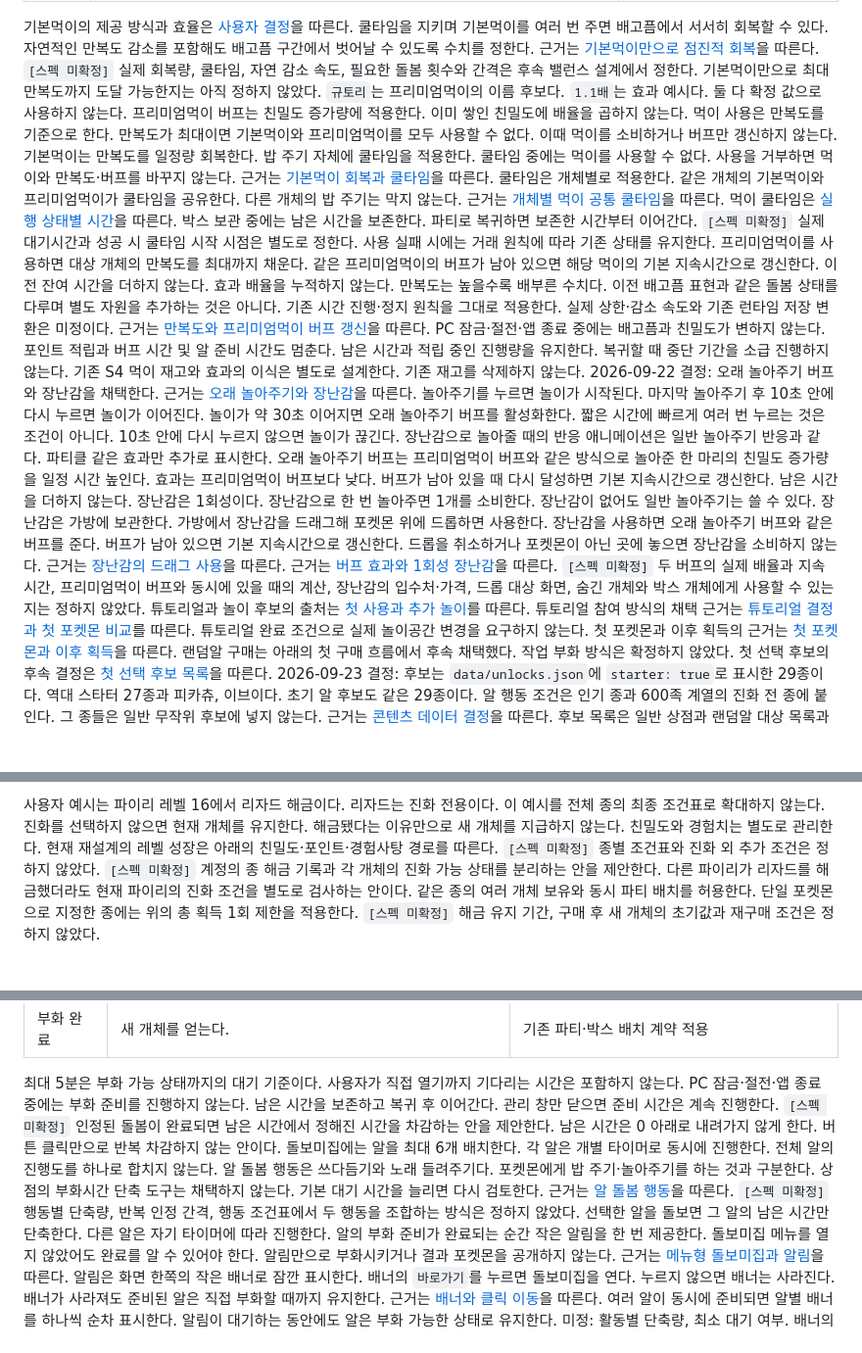
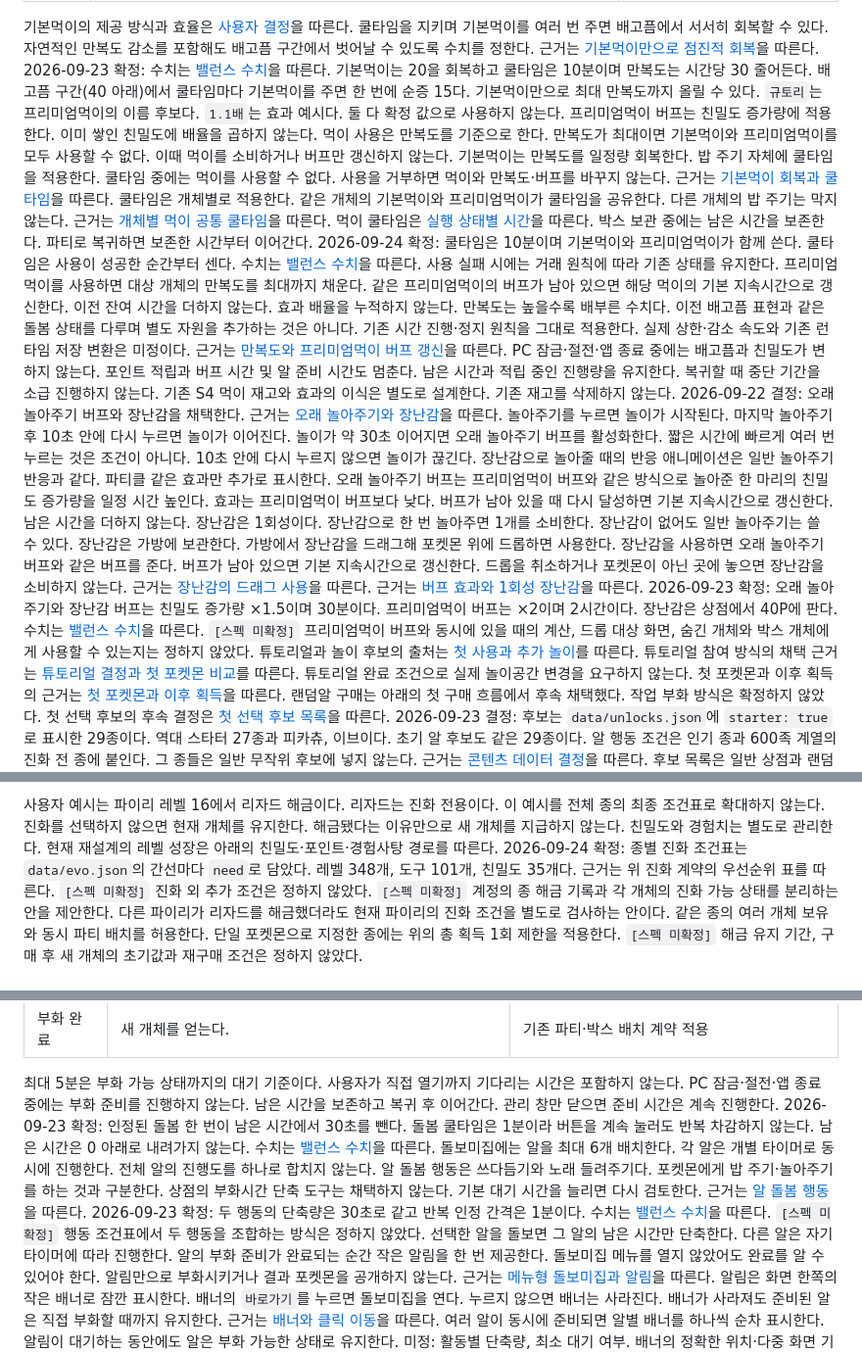
Before and after one commit to MilkLotion/terminal_pokemon, a Markdown page: docs/specs/s5.md, 3 parts joined by grey strips. Shown at 98% size. Drawn GitHub-style; blank space fills up the shorter version.

```diff
--- a/docs/specs/s5.md
+++ b/docs/specs/s5.md
@@ -53,14 +53,14 @@
 
 기본먹이의 제공 방식과 효율은 [사용자 결정](../work/s5-design-system-v2/plan.md#기본먹이-무제한-제공과-낮은-회복-효율)을 따른다.
 쿨타임을 지키며 기본먹이를 여러 번 주면 배고픔에서 서서히 회복할 수 있다. 자연적인 만복도 감소를 포함해도 배고픔 구간에서 벗어날 수 있도록 수치를 정한다. 근거는 [기본먹이만으로 점진적 회복](../work/s5-design-system-v2/plan.md#기본먹이만으로-점진적-회복)을 따른다.
-`[스펙 미확정]` 실제 회복량, 쿨타임, 자연 감소 속도, 필요한 돌봄 횟수와 간격은 후속 밸런스 설계에서 정한다. 기본먹이만으로 최대 만복도까지 도달 가능한지는 아직 정하지 않았다.
+2026-09-23 확정: 수치는 [밸런스 수치](balance.md)을 따른다. 기본먹이는 20을 회복하고 쿨타임은 10분이며 만복도는 시간당 30 줄어든다. 배고픔 구간(40 아래)에서 쿨타임마다 기본먹이를 주면 한 번에 순증 15다. 기본먹이만으로 최대 만복도까지 올릴 수 있다.
 `규토리`는 프리미엄먹이의 이름 후보다. `1.1배`는 효과 예시다. 둘 다 확정 값으로 사용하지 않는다.
 프리미엄먹이 버프는 친밀도 증가량에 적용한다. 이미 쌓인 친밀도에 배율을 곱하지 않는다.
 먹이 사용은 만복도를 기준으로 한다. 만복도가 최대이면 기본먹이와 프리미엄먹이를 모두 사용할 수 없다. 이때 먹이를 소비하거나 버프만 갱신하지 않는다.
 기본먹이는 만복도를 일정량 회복한다. 밥 주기 자체에 쿨타임을 적용한다. 쿨타임 중에는 먹이를 사용할 수 없다. 사용을 거부하면 먹이와 만복도·버프를 바꾸지 않는다. 근거는 [기본먹이 회복과 쿨타임](../work/s5-design-system-v2/plan.md#기본먹이-일정량-회복과-밥-주기-쿨타임)을 따른다.
 쿨타임은 개체별로 적용한다. 같은 개체의 기본먹이와 프리미엄먹이가 쿨타임을 공유한다. 다른 개체의 밥 주기는 막지 않는다. 근거는 [개체별 먹이 공통 쿨타임](../work/s5-design-system-v2/plan.md#개체별-먹이-공통-쿨타임)을 따른다.
 먹이 쿨타임은 [실행 상태별 시간](#실행-상태별-시간)을 따른다. 박스 보관 중에는 남은 시간을 보존한다. 파티로 복귀하면 보존한 시간부터 이어간다.
-`[스펙 미확정]` 실제 대기시간과 성공 시 쿨타임 시작 시점은 별도로 정한다. 사용 실패 시에는 거래 원칙에 따라 기존 상태를 유지한다.
+2026-09-24 확정: 쿨타임은 10분이며 기본먹이와 프리미엄먹이가 함께 쓴다. 쿨타임은 사용이 성공한 순간부터 센다. 수치는 [밸런스 수치](balance.md)을 따른다. 사용 실패 시에는 거래 원칙에 따라 기존 상태를 유지한다.
 프리미엄먹이를 사용하면 대상 개체의 만복도를 최대까지 채운다. 같은 프리미엄먹이의 버프가 남아 있으면 해당 먹이의 기본 지속시간으로 갱신한다. 이전 잔여 시간을 더하지 않는다. 효과 배율을 누적하지 않는다.
 만복도는 높을수록 배부른 수치다. 이전 배고픔 표현과 같은 돌봄 상태를 다루며 별도 자원을 추가하는 것은 아니다. 기존 시간 진행·정지 원칙을 그대로 적용한다. 실제 상한·감소 속도와 기존 런타임 저장 변환은 미정이다.
 근거는 [만복도와 프리미엄먹이 버프 갱신](../work/s5-design-system-v2/plan.md#만복도와-프리미엄먹이-버프-갱신)을 따른다.
@@ -71,7 +71,8 @@ PC 잠금·절전·앱 종료 중에는 배고픔과 친밀도가 변하지 않
 장난감으로 놀아줄 때의 반응 애니메이션은 일반 놀아주기 반응과 같다. 파티클 같은 효과만 추가로 표시한다.
 오래 놀아주기 버프는 프리미엄먹이 버프와 같은 방식으로 놀아준 한 마리의 친밀도 증가량을 일정 시간 높인다. 효과는 프리미엄먹이 버프보다 낮다. 버프가 남아 있을 때 다시 달성하면 기본 지속시간으로 갱신한다. 남은 시간을 더하지 않는다.
 장난감은 1회성이다. 장난감으로 한 번 놀아주면 1개를 소비한다. 장난감이 없어도 일반 놀아주기는 쓸 수 있다. 장난감은 가방에 보관한다. 가방에서 장난감을 드래그해 포켓몬 위에 드롭하면 사용한다. 장난감을 사용하면 오래 놀아주기 버프와 같은 버프를 준다. 버프가 남아 있으면 기본 지속시간으로 갱신한다. 드롭을 취소하거나 포켓몬이 아닌 곳에 놓으면 장난감을 소비하지 않는다. 근거는 [장난감의 드래그 사용](../work/s5-design-system-v2/plan.md#장난감의-드래그-사용과-같은-버프)을 따른다. 근거는 [버프 효과와 1회성 장난감](../work/s5-design-system-v2/plan.md#오래-놀아주기-버프-효과와-1회성-장난감)을 따른다.
-`[스펙 미확정]` 두 버프의 실제 배율과 지속시간, 프리미엄먹이 버프와 동시에 있을 때의 계산, 장난감의 입수처·가격, 드롭 대상 화면, 숨긴 개체와 박스 개체에게 사용할 수 있는지는 정하지 않았다.
+2026-09-23 확정: 오래 놀아주기와 장난감 버프는 친밀도 증가량 ×1.5이며 30분이다. 프리미엄먹이 버프는 ×2이며 2시간이다. 장난감은 상점에서 40P에 판다. 수치는 [밸런스 수치](balance.md)을 따른다.
+`[스펙 미확정]` 프리미엄먹이 버프와 동시에 있을 때의 계산, 드롭 대상 화면, 숨긴 개체와 박스 개체에게 사용할 수 있는지는 정하지 않았다.
 튜토리얼과 놀이 후보의 출처는 [첫 사용과 추가 놀이](../work/s5-design-system-v2/plan.md#첫-사용과-추가-놀이)를 따른다.
 튜토리얼 참여 방식의 채택 근거는 [튜토리얼 결정과 첫 포켓몬 비교](../work/s5-design-system-v2/plan.md#튜토리얼-결정과-첫-포켓몬-비교)를 따른다. 튜토리얼 완료 조건으로 실제 놀이공간 변경을 요구하지 않는다.
 첫 포켓몬과 이후 획득의 근거는 [첫 포켓몬과 이후 획득](../work/s5-design-system-v2/plan.md#첫-포켓몬과-이후-획득)을 따른다. 랜덤알 구매는 아래의 첫 구매 흐름에서 후속 채택했다. 작업 부화 방식은 확정하지 않았다.
@@ -187,7 +188,8 @@ Tab과 방향키로 탭을 이동한다. Enter로 선택한다. Escape로 상세
 사용자 예시는 파이리 레벨 16에서 리자드 해금이다. 리자드는 진화 전용이다. 이 예시를 전체 종의 최종 조건표로 확대하지 않는다.
 진화를 선택하지 않으면 현재 개체를 유지한다. 해금됐다는 이유만으로 새 개체를 지급하지 않는다.
 친밀도와 경험치는 별도로 관리한다. 현재 재설계의 레벨 성장은 아래의 친밀도·포인트·경험사탕 경로를 따른다.
-`[스펙 미확정]` 종별 조건표와 진화 외 추가 조건은 정하지 않았다.
+2026-09-24 확정: 종별 진화 조건표는 `data/evo.json`의 간선마다 `need`로 담았다. 레벨 348개, 도구 101개, 친밀도 35개다. 근거는 위 진화 계약의 우선순위 표를 따른다.
+`[스펙 미확정]` 진화 외 추가 조건은 정하지 않았다.
 `[스펙 미확정]` 계정의 종 해금 기록과 각 개체의 진화 가능 상태를 분리하는 안을 제안한다. 다른 파이리가 리자드를 해금했더라도 현재 파이리의 진화 조건을 별도로 검사하는 안이다.
 같은 종의 여러 개체 보유와 동시 파티 배치를 허용한다. 단일 포켓몬으로 지정한 종에는 위의 총 획득 1회 제한을 적용한다. `[스펙 미확정]` 해금 유지 기간, 구매 후 새 개체의 초기값과 재구매 조건은 정하지 않았다.
 
@@ -380,9 +384,9 @@ PC 잠금·절전·앱 종료 중에는 적립하지 않는다. 적립 중인
 
 최대 5분은 부화 가능 상태까지의 대기 기준이다. 사용자가 직접 열기까지 기다리는 시간은 포함하지 않는다.
 PC 잠금·절전·앱 종료 중에는 부화 준비를 진행하지 않는다. 남은 시간을 보존하고 복귀 후 이어간다. 관리 창만 닫으면 준비 시간은 계속 진행한다.
-`[스펙 미확정]` 인정된 돌봄이 완료되면 남은 시간에서 정해진 시간을 차감하는 안을 제안한다. 남은 시간은 0 아래로 내려가지 않게 한다. 버튼 클릭만으로 반복 차감하지 않는 안이다.
+2026-09-23 확정: 인정된 돌봄 한 번이 남은 시간에서 30초를 뺀다. 돌봄 쿨타임은 1분이라 버튼을 계속 눌러도 반복 차감하지 않는다. 남은 시간은 0 아래로 내려가지 않는다. 수치는 [밸런스 수치](balance.md)을 따른다.
 돌보미집에는 알을 최대 6개 배치한다. 각 알은 개별 타이머로 동시에 진행한다. 전체 알의 진행도를 하나로 합치지 않는다.
-알 돌봄 행동은 쓰다듬기와 노래 들려주기다. 포켓몬에게 밥 주기·놀아주기를 하는 것과 구분한다. 상점의 부화시간 단축 도구는 채택하지 않는다. 기본 대기 시간을 늘리면 다시 검토한다. 근거는 [알 돌봄 행동](../work/s5-design-system-v2/plan.md#알-돌봄-행동의-채택)을 따른다. `[스펙 미확정]` 행동별 단축량, 반복 인정 간격, 행동 조건표에서 두 행동을 조합하는 방식은 정하지 않았다.
+알 돌봄 행동은 쓰다듬기와 노래 들려주기다. 포켓몬에게 밥 주기·놀아주기를 하는 것과 구분한다. 상점의 부화시간 단축 도구는 채택하지 않는다. 기본 대기 시간을 늘리면 다시 검토한다. 근거는 [알 돌봄 행동](../work/s5-design-system-v2/plan.md#알-돌봄-행동의-채택)을 따른다. 2026-09-23 확정: 두 행동의 단축량은 30초로 같고 반복 인정 간격은 1분이다. 수치는 [밸런스 수치](balance.md)을 따른다. `[스펙 미확정]` 행동 조건표에서 두 행동을 조합하는 방식은 정하지 않았다.
 선택한 알을 돌보면 그 알의 남은 시간만 단축한다. 다른 알은 자기 타이머에 따라 진행한다.
 알의 부화 준비가 완료되는 순간 작은 알림을 한 번 제공한다. 돌보미집 메뉴를 열지 않았어도 완료를 알 수 있어야 한다. 알림만으로 부화시키거나 결과 포켓몬을 공개하지 않는다. 근거는 [메뉴형 돌보미집과 알림](../work/s5-design-system-v2/plan.md#메뉴형-돌보미집과-부화-준비-완료-알림)을 따른다.
 알림은 화면 한쪽의 작은 배너로 잠깐 표시한다. 배너의 `바로가기`를 누르면 돌보미집을 연다. 누르지 않으면 배너는 사라진다. 배너가 사라져도 준비된 알은 직접 부화할 때까지 유지한다. 근거는 [배너와 클릭 이동](../work/s5-design-system-v2/plan.md#부화-준비-완료-배너와-클릭-이동)을 따른다.
```
Also changed, not shown: other parts of docs/specs/s5.md (+7 -4 lines), docs/progress.md (+1 -1 lines), 1 other file.
